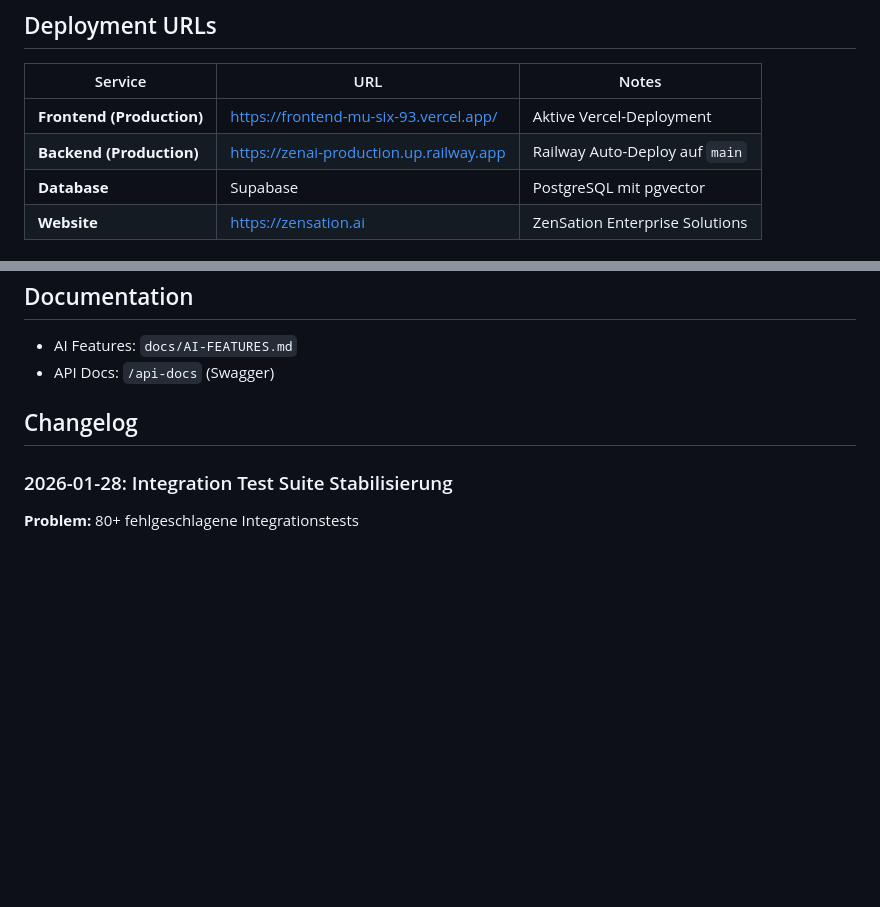
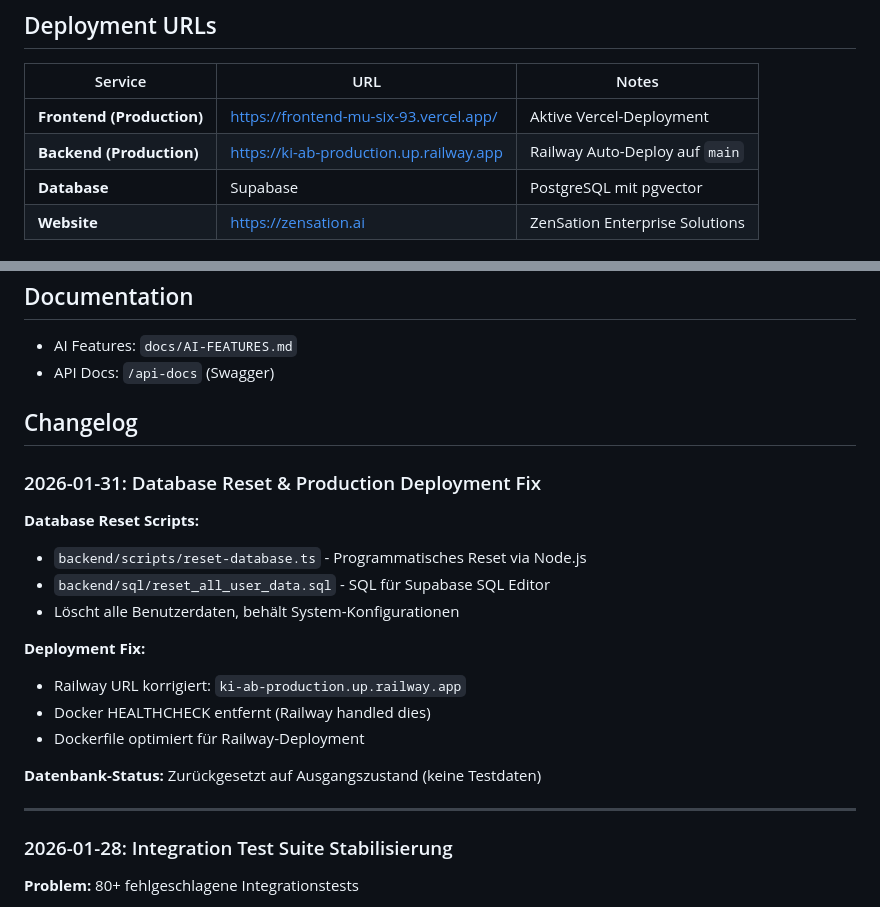
Before and after one commit to zensation-ai/zenai, a Markdown page: CLAUDE.md, 2 parts joined by grey strips. Rendered like a GitHub page; blank space fills up the shorter version.

Commit message:
docs: Update CLAUDE.md with correct Railway URL and changelog
- Fix Backend URL: ki-ab-production.up.railway.app
- Add changelog for 2026-01-31 database reset and deployment fix

Co-Authored-By: Claude Opus 4.5 <noreply@anthropic.com>

```diff
--- a/CLAUDE.md
+++ b/CLAUDE.md
@@ -9,7 +9,7 @@
 | Service | URL | Notes |
 |---------|-----|-------|
 | **Frontend (Production)** | https://frontend-mu-six-93.vercel.app/ | Aktive Vercel-Deployment |
-| **Backend (Production)** | https://zenai-production.up.railway.app | Railway Auto-Deploy auf `main` |
+| **Backend (Production)** | https://ki-ab-production.up.railway.app | Railway Auto-Deploy auf `main` |
 | **Database** | Supabase | PostgreSQL mit pgvector |
 | **Website** | https://zensation.ai | ZenSation Enterprise Solutions |
 
@@ -353,6 +353,24 @@ mockQueryContext
 
 ## Changelog
 
+### 2026-01-31: Database Reset & Production Deployment Fix
+
+**Database Reset Scripts:**
+
+- `backend/scripts/reset-database.ts` - Programmatisches Reset via Node.js
+- `backend/sql/reset_all_user_data.sql` - SQL für Supabase SQL Editor
+- Löscht alle Benutzerdaten, behält System-Konfigurationen
+
+**Deployment Fix:**
+
+- Railway URL korrigiert: `ki-ab-production.up.railway.app`
+- Docker HEALTHCHECK entfernt (Railway handled dies)
+- Dockerfile optimiert für Railway-Deployment
+
+**Datenbank-Status:** Zurückgesetzt auf Ausgangszustand (keine Testdaten)
+
+---
+
 ### 2026-01-28: Integration Test Suite Stabilisierung
 
 **Problem:** 80+ fehlgeschlagene Integrationstests
```
